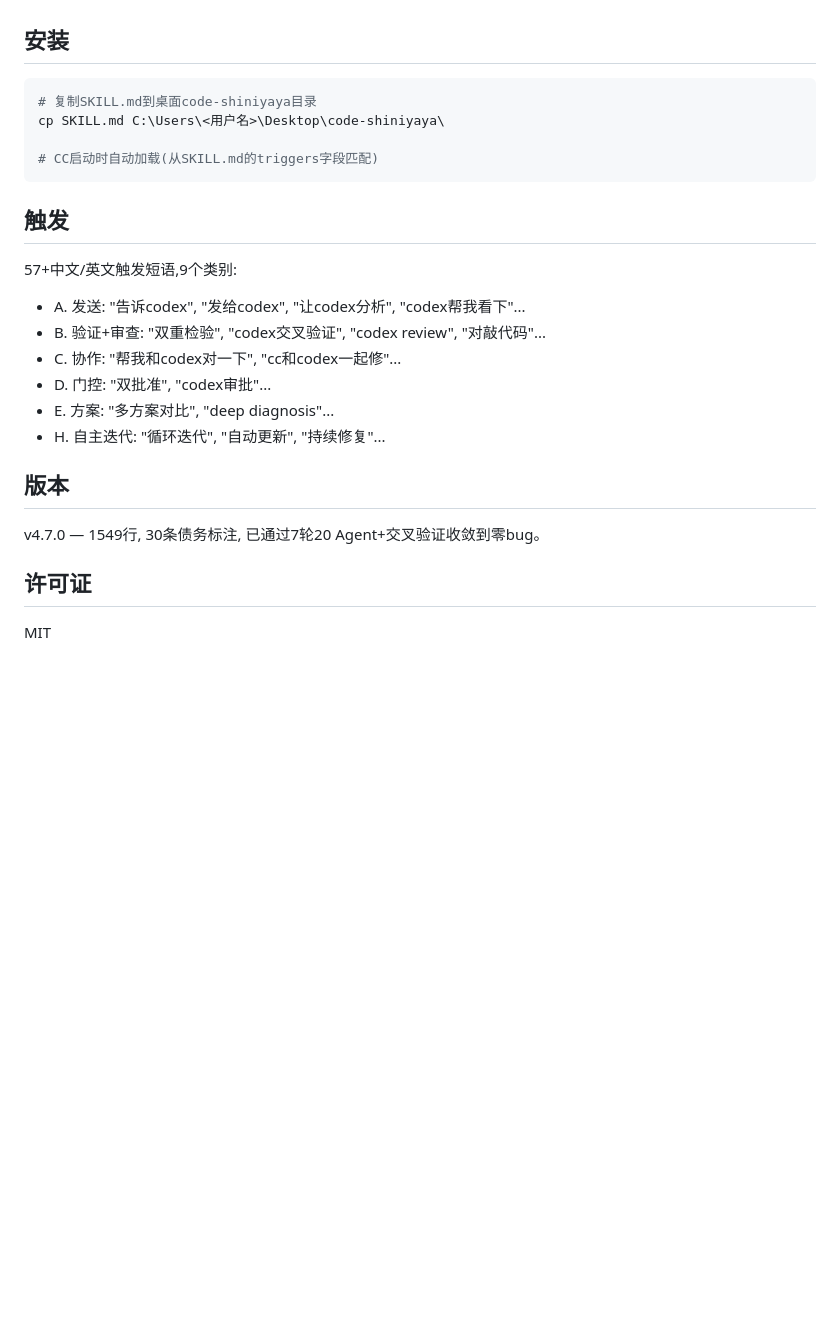
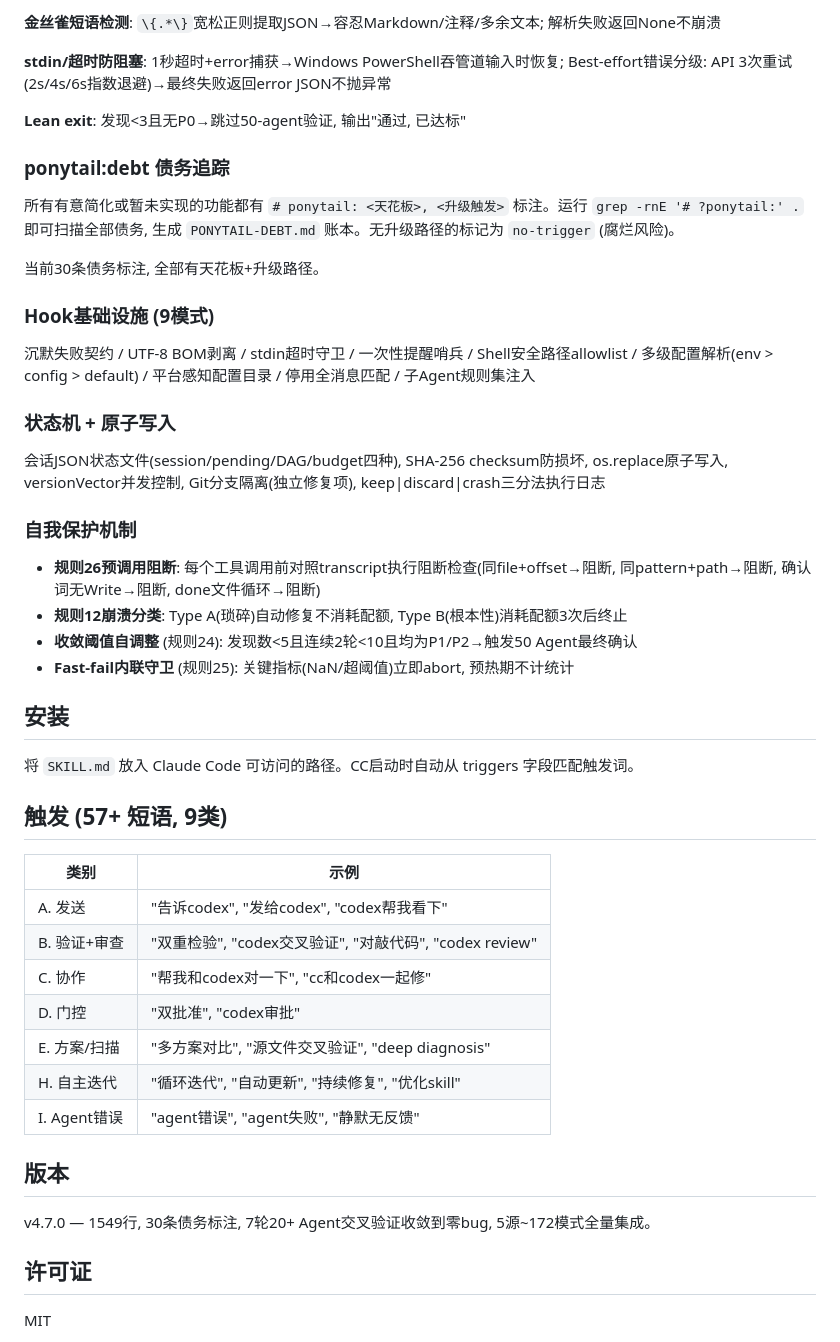
Before and after one commit to geyadawang-boop/code-shiniyaya, a Markdown page: README.md, the part around one of its changes. Rendered like a GitHub page; blank space fills up the shorter version.

Commit message:
Rewrite README: functional detail only, no source attribution

````diff
--- a/README.md
+++ b/README.md
@@ -49,26 +67,49 @@ code-shiniyaya是Claude Code的元编排Skill,不做代码修改——而是编
+**金丝雀短语检测**: `\{.*\}`宽松正则提取JSON→容忍Markdown/注释/多余文本; 解析失败返回None不崩溃
+
+**stdin/超时防阻塞**: 1秒超时+error捕获→Windows PowerShell吞管道输入时恢复; Best-effort错误分级: API 3次重试(2s/4s/6s指数退避)→最终失败返回error JSON不抛异常
+
+**Lean exit**: 发现<3且无P0→跳过50-agent验证, 输出"通过, 已达标"
+
+### ponytail:debt 债务追踪
+
+所有有意简化或暂未实现的功能都有 `# ponytail: <天花板>, <升级触发>` 标注。运行 `grep -rnE '# ?ponytail:' .` 即可扫描全部债务, 生成 `PONYTAIL-DEBT.md` 账本。无升级路径的标记为 `no-trigger` (腐烂风险)。
+
+当前30条债务标注, 全部有天花板+升级路径。
+
+### Hook基础设施 (9模式)
+
+沉默失败契约 / UTF-8 BOM剥离 / stdin超时守卫 / 一次性提醒哨兵 / Shell安全路径allowlist / 多级配置解析(env > config > default) / 平台感知配置目录 / 停用全消息匹配 / 子Agent规则集注入
+
+### 状态机 + 原子写入
+
+会话JSON状态文件(session/pending/DAG/budget四种), SHA-256 checksum防损坏, os.replace原子写入, versionVector并发控制, Git分支隔离(独立修复项), keep|discard|crash三分法执行日志
+
+### 自我保护机制
+
+- **规则26预调用阻断**: 每个工具调用前对照transcript执行阻断检查(同file+offset→阻断, 同pattern+path→阻断, 确认词无Write→阻断, done文件循环→阻断)
+- **规则12崩溃分类**: Type A(琐碎)自动修复不消耗配额, Type B(根本性)消耗配额3次后终止
+- **收敛阈值自调整** (规则24): 发现数<5且连续2轮<10且均为P1/P2→触发50 Agent最终确认
+- **Fast-fail内联守卫** (规则25): 关键指标(NaN/超阈值)立即abort, 预热期不计统计
 
 ## 安装
 
-```bash
-# 复制SKILL.md到桌面code-shiniyaya目录
-cp SKILL.md C:\Users\<用户名>\Desktop\code-shiniyaya\
+将 `SKILL.md` 放入 Claude Code 可访问的路径。CC启动时自动从 triggers 字段匹配触发词。
 
-# CC启动时自动加载(从SKILL.md的triggers字段匹配)
-```
+## 触发 (57+ 短语, 9类)
 
-## 触发
-
-57+中文/英文触发短语,9个类别:
-- A. 发送: "告诉codex", "发给codex", "让codex分析", "codex帮我看下"...
-- B. 验证+审查: "双重检验", "codex交叉验证", "codex review", "对敲代码"...
-- C. 协作: "帮我和codex对一下", "cc和codex一起修"...
-- D. 门控: "双批准", "codex审批"...
-- E. 方案: "多方案对比", "deep diagnosis"...
-- H. 自主迭代: "循环迭代", "自动更新", "持续修复"...
+| 类别 | 示例 |
+|------|------|
+| A. 发送 | "告诉codex", "发给codex", "codex帮我看下" |
+| B. 验证+审查 | "双重检验", "codex交叉验证", "对敲代码", "codex review" |
+| C. 协作 | "帮我和codex对一下", "cc和codex一起修" |
+| D. 门控 | "双批准", "codex审批" |
+| E. 方案/扫描 | "多方案对比", "源文件交叉验证", "deep diagnosis" |
+| H. 自主迭代 | "循环迭代", "自动更新", "持续修复", "优化skill" |
+| I. Agent错误 | "agent错误", "agent失败", "静默无反馈" |
 
 ## 版本
 
-v4.7.0 — 1549行, 30条债务标注, 已通过7轮20 Agent+交叉验证收敛到零bug。
+v4.7.0 — 1549行, 30条债务标注, 7轮20+ Agent交叉验证收敛到零bug, 5源~172模式全量集成。
 
 ## 许可证
 
````
Also changed, not shown: other parts of README.md (+52 -34 lines).
